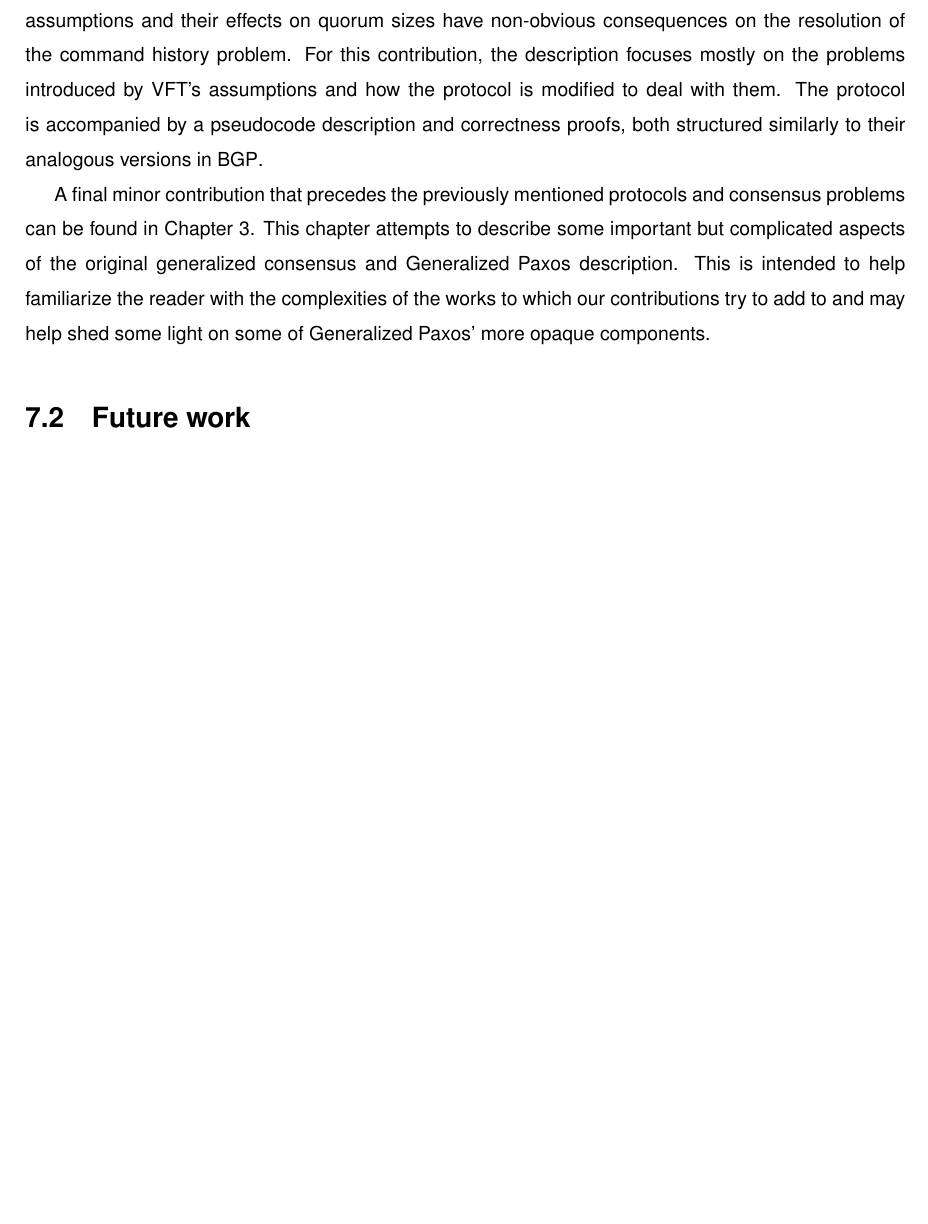
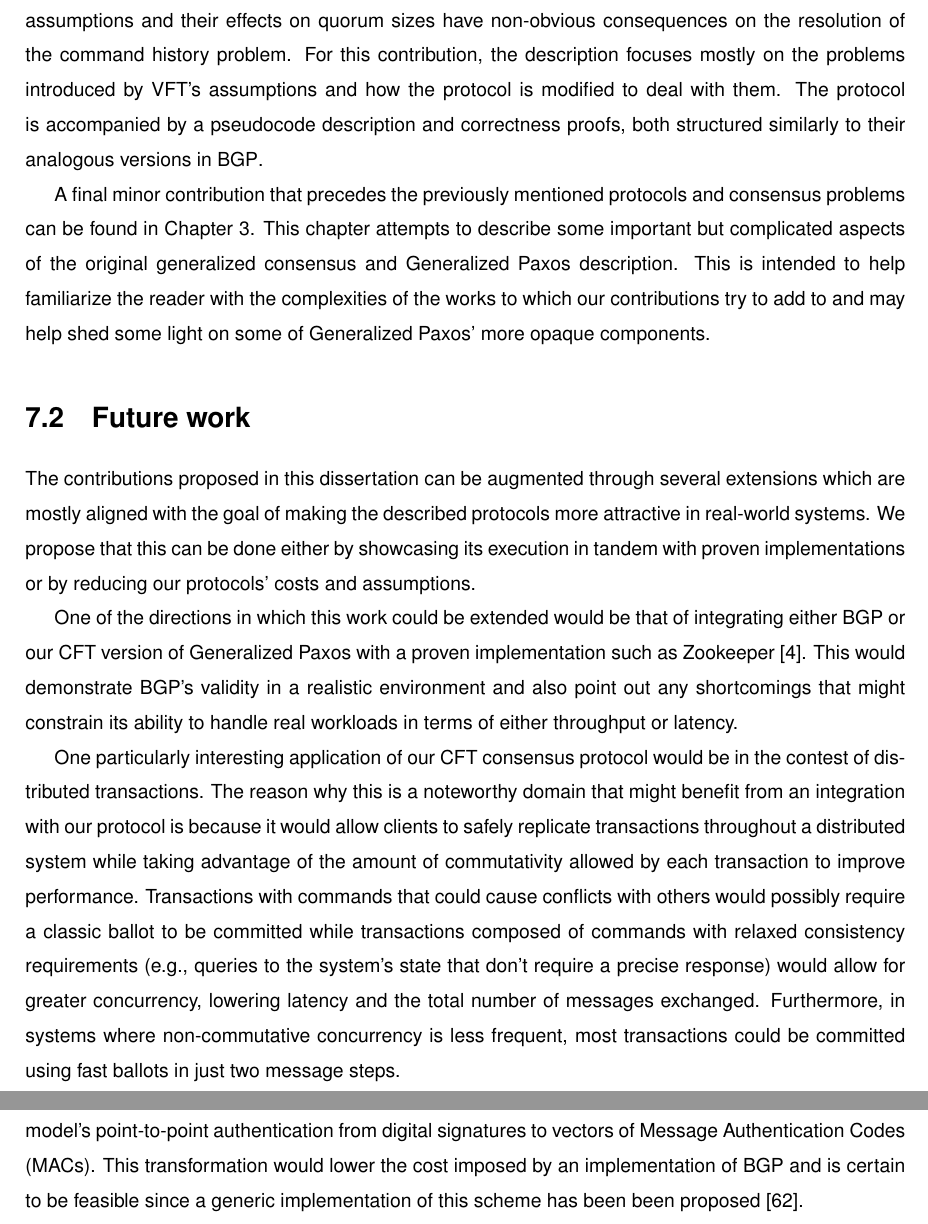
Before and after one commit to MiguelPires/College_misc, a LaTeX thesis (Thesis.tex, which reads conclusion.tex): part of page 91 of 98 before the commit and two parts of pages 91 and 92 of 98 after it, the two joined at a grey line, cut so that both start at the same text, the shorter picture padded with empty space. Compiled offline with pdfLaTeX.

Commit message:
Added future work

```diff
--- a/conclusion.tex
+++ b/conclusion.tex
@@ -12,3 +12,8 @@ The third protocol, \acrlong{vgp}, and the final contribution of this thesis is
 A final minor contribution that precedes the previously mentioned protocols and consensus problems can be found in Chapter \ref{problem}. This chapter attempts to describe some important but complicated aspects of the original generalized consensus and Generalized Paxos description. This is intended to help familiarize the reader with the complexities of the works to which our contributions try to add to and may help shed some light on some of Generalized Paxos' more opaque components.
 
 \section{Future work}
+
+The contributions proposed in this dissertation can be augmented through several extensions which are mostly aligned with the goal of making the described protocols more attractive in real-world systems. We propose that this can be done either by showcasing its execution in tandem with proven implementations or by reducing our protocols' costs and assumptions.\par
+One of the directions in which this work could be extended would be that of integrating either \acrshort{bgp} or our \acrshort{cft} version of Generalized Paxos with a proven implementation such as Zookeeper~\cite{Hunt2010}. This would demonstrate \acrshort{bgp}'s validity in a realistic environment and also point out any shortcomings that might constrain its ability to handle real workloads in terms of either throughput or latency. \par
+One particularly interesting application of our \acrshort{cft} consensus protocol would be in the contest of distributed transactions. The reason why this is a noteworthy domain that might benefit from an integration with our protocol is because it would allow clients to safely replicate transactions throughout a distributed system while taking advantage of the amount of commutativity allowed by each transaction to improve performance. Transactions with commands that could cause conflicts with others would possibly require a classic ballot to be committed while transactions composed of commands with relaxed consistency requirements (e.g., queries to the system's state that don't require a precise response) would allow for greater concurrency, lowering latency and the total number of messages exchanged. Furthermore, in systems where non-commutative concurrency is less frequent, most transactions could be committed using fast ballots in just two message steps. \par
+Another interesting direction in which our work could be extended would be switching our network model's point-to-point authentication from digital signatures to vectors of \acrfull{macs}. This transformation would lower the cost imposed by an implementation of \acrshort{bgp} and is certain to be feasible since a generic implementation of this scheme has been been proposed~\cite{Aiyer:2008}.
```
Also changed, not shown: Thesis_Glossary.tex (+1 -0 lines).
